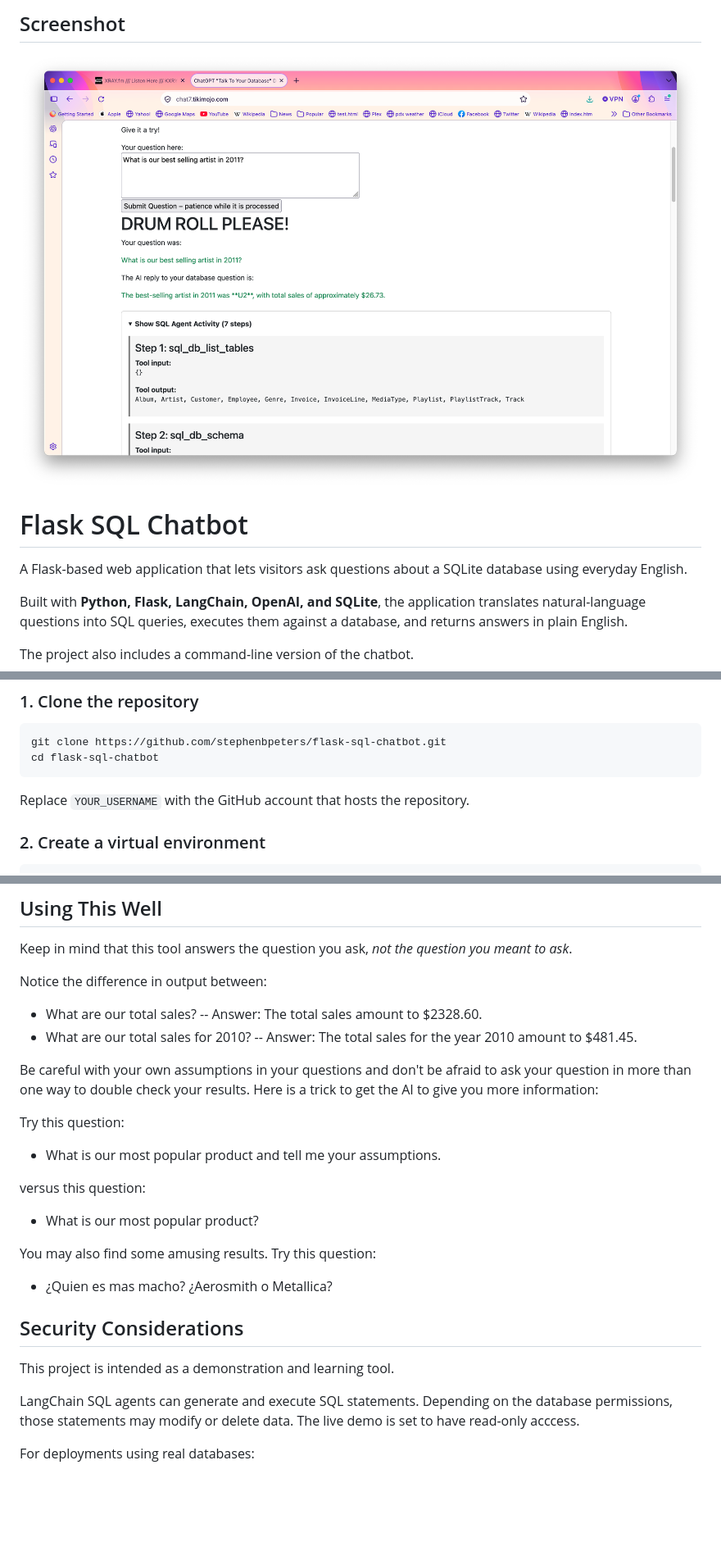
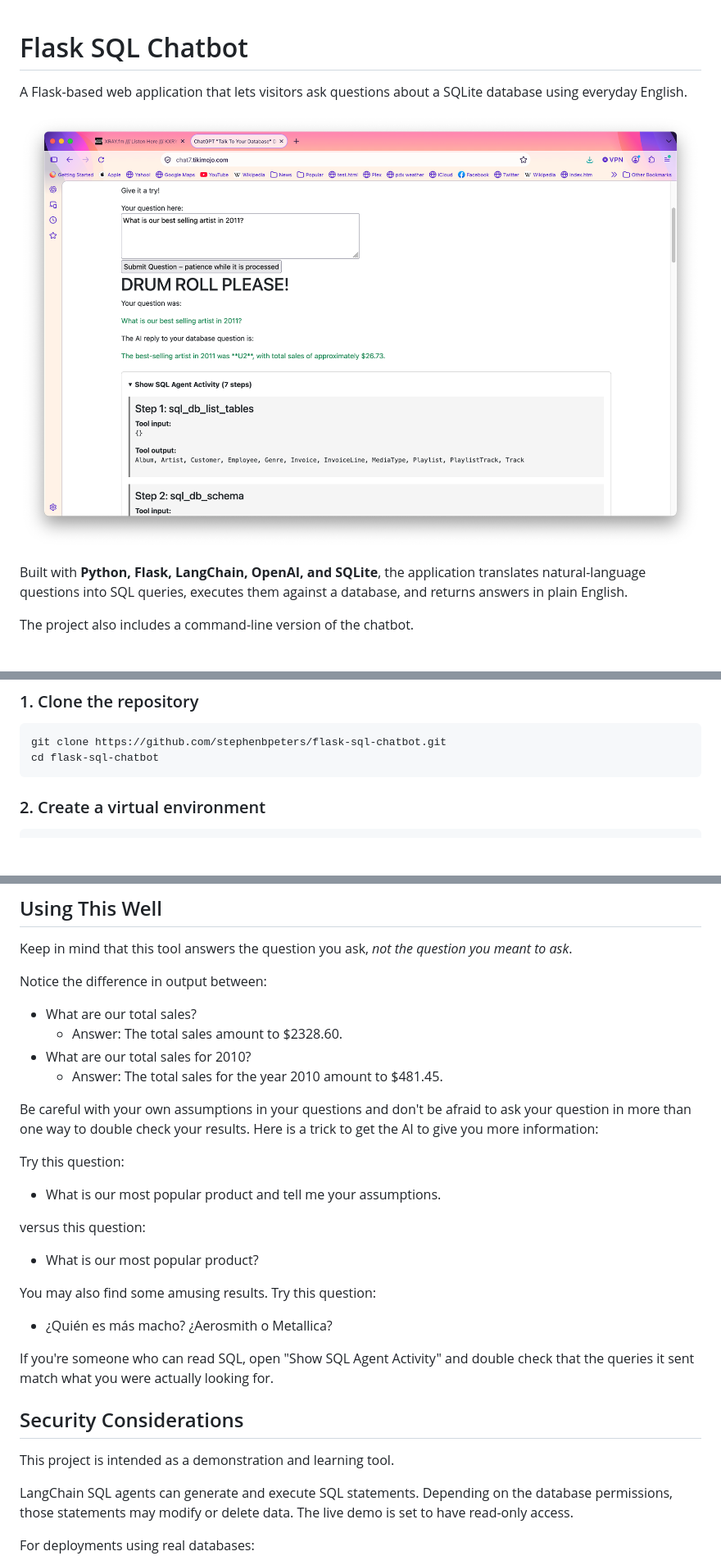
Before and after one commit to stephenbpeters/flask-sql-chatbot, a Markdown page: README.md, 3 parts joined by grey strips. Shown at 82% size. GitHub-like rendering; blank space fills up the shorter version.

````diff
--- a/README.md
+++ b/README.md
@@ -1,10 +1,8 @@
-## Screenshot
-
-![SQL Chatbot showing an answer and SQL agent activity](screenshots/chatbot-demo.png)
-
 # Flask SQL Chatbot
 
 A Flask-based web application that lets visitors ask questions about a SQLite database using everyday English.
+
+![SQL Chatbot showing an answer and SQL agent activity](screenshots/chatbot-demo.png)
 
 Built with **Python, Flask, LangChain, OpenAI, and SQLite**, the application translates natural-language questions into SQL queries, executes them against a database, and returns answers in plain English.
 
@@ -77,8 +75,6 @@ Local environment files, logs, and Python cache directories are excluded from ve
 git clone https://github.com/stephenbpeters/flask-sql-chatbot.git
 cd flask-sql-chatbot
 ```
-
-Replace `YOUR_USERNAME` with the GitHub account that hosts the repository.
 
 ### 2. Create a virtual environment
 
@@ -183,9 +179,9 @@ Keep in mind that this tool answers the question you ask, *not the question you
 Notice the difference in output between:
 
 - What are our total sales?
--- Answer: The total sales amount to $2328.60.
+  - Answer: The total sales amount to $2328.60.
 - What are our total sales for 2010?
--- Answer: The total sales for the year 2010 amount to $481.45.
+  - Answer: The total sales for the year 2010 amount to $481.45.
 
 Be careful with your own assumptions in your questions and don't be afraid to ask your question in more than one way to double check your results.  Here is a trick to get the AI to give you more information:
 
@@ -199,13 +195,15 @@ versus this question:
 
 You may also find some amusing results.  Try this question:
 
-- ¿Quien es mas macho?  ¿Aerosmith o Metallica?
+- ¿Quién es más macho?  ¿Aerosmith o Metallica?
+
+If you're someone who can read SQL, open "Show SQL Agent Activity" and double check that the queries it sent match what you were actually looking for.
 
 ## Security Considerations
 
 This project is intended as a demonstration and learning tool.
 
-LangChain SQL agents can generate and execute SQL statements. Depending on the database permissions, those statements may modify or delete data.  The live demo is set to have read-only acccess.
+LangChain SQL agents can generate and execute SQL statements. Depending on the database permissions, those statements may modify or delete data.  The live demo is set to have read-only access.
 
 For deployments using real databases:
 
````
